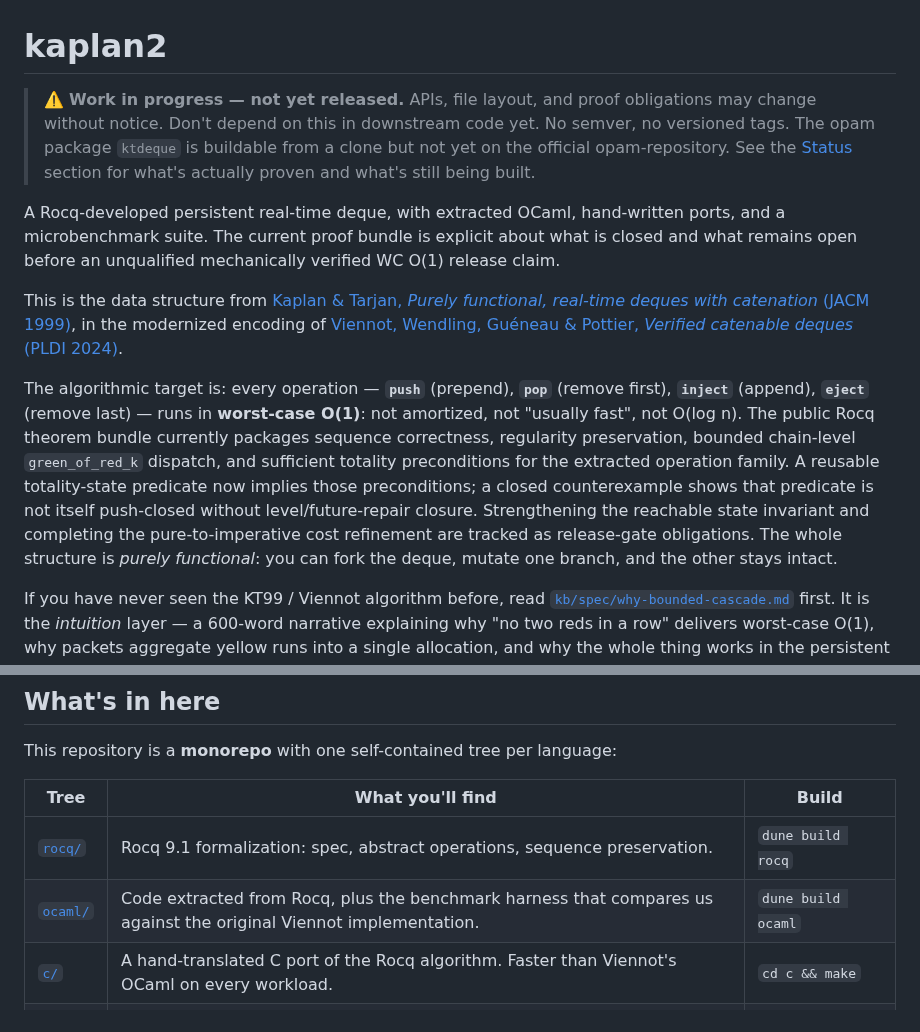
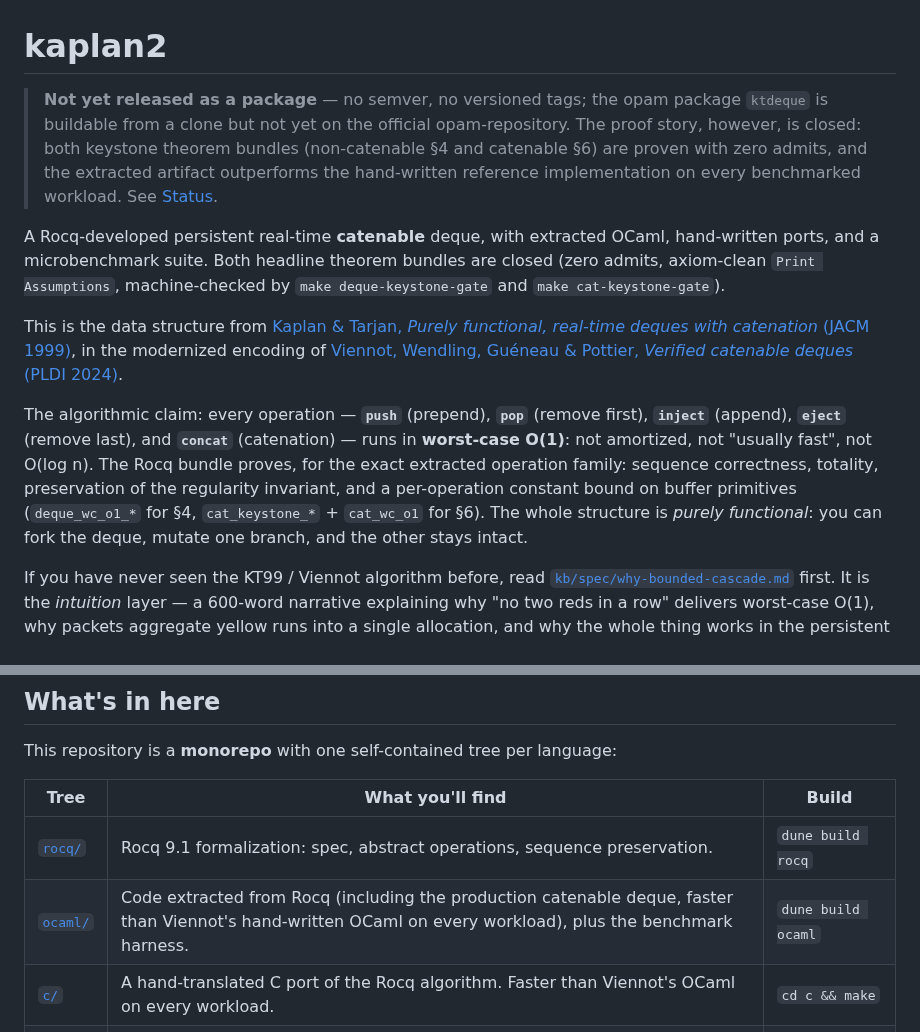
Before and after one commit to yurug/kaplan2, a Markdown page: README.md, 2 parts joined by grey strips. GitHub-like rendering.

```diff
--- a/README.md
+++ b/README.md
@@ -1,16 +1,18 @@
 # kaplan2
 
-> ⚠️ **Work in progress — not yet released.** APIs, file layout, and
-> proof obligations may change without notice. Don't depend on this
-> in downstream code yet. No semver, no versioned tags. The opam
-> package `ktdeque` is buildable from a clone but not yet on
-> the official opam-repository. See the [Status](#status) section
-> for what's actually proven and what's still being built.
+> **Not yet released as a package** — no semver, no versioned tags;
+> the opam package `ktdeque` is buildable from a clone but not yet on
+> the official opam-repository. The proof story, however, is closed:
+> both keystone theorem bundles (non-catenable §4 and catenable §6)
+> are proven with zero admits, and the extracted artifact outperforms
+> the hand-written reference implementation on every benchmarked
+> workload. See [Status](#status).
 
-A Rocq-developed persistent real-time deque, with extracted OCaml,
-hand-written ports, and a microbenchmark suite. The current proof bundle
-is explicit about what is closed and what remains open before an
-unqualified mechanically verified WC O(1) release claim.
+A Rocq-developed persistent real-time **catenable** deque, with
+extracted OCaml, hand-written ports, and a microbenchmark suite.
+Both headline theorem bundles are closed (zero admits, axiom-clean
+`Print Assumptions`, machine-checked by `make deque-keystone-gate`
+and `make cat-keystone-gate`).
 
 This is the data structure from
 [Kaplan & Tarjan, *Purely functional, real-time deques with catenation*
@@ -19,19 +21,16 @@ encoding of
 [Viennot, Wendling, Guéneau & Pottier, *Verified catenable deques*
 (PLDI 2024)](https://dl.acm.org/doi/10.1145/3656430).
 
-The algorithmic target is: every operation — **`push`** (prepend),
+The algorithmic claim: every operation — **`push`** (prepend),
 **`pop`** (remove first), **`inject`** (append), **`eject`** (remove
-last) — runs in **worst-case O(1)**: not amortized, not "usually
-fast", not O(log n). The public Rocq theorem bundle currently packages
-sequence correctness, regularity preservation, bounded chain-level
-`green_of_red_k` dispatch, and sufficient totality preconditions for the
-extracted operation family. A reusable totality-state predicate now implies
-those preconditions; a closed counterexample shows that predicate is not itself
-push-closed without level/future-repair closure. Strengthening the reachable
-state invariant and completing the pure-to-imperative cost refinement are
-tracked as release-gate obligations. The
-whole structure is *purely functional*: you can fork the deque, mutate one
-branch, and the other stays intact.
+last), and **`concat`** (catenation) — runs in **worst-case O(1)**:
+not amortized, not "usually fast", not O(log n). The Rocq bundle
+proves, for the exact extracted operation family: sequence
+correctness, totality, preservation of the regularity invariant, and
+a per-operation constant bound on buffer primitives (`deque_wc_o1_*`
+for §4, `cat_keystone_*` + `cat_wc_o1` for §6). The whole structure
+is *purely functional*: you can fork the deque, mutate one branch,
+and the other stays intact.
 
 If you have never seen the KT99 / Viennot algorithm before, read
 [`kb/spec/why-bounded-cascade.md`](kb/spec/why-bounded-cascade.md)
@@ -152,7 +150,7 @@ language:
 | Tree         | What you'll find                                                             | Build                |
 | ------------ | ---------------------------------------------------------------------------- | -------------------- |
 | [`rocq/`](rocq/) | Rocq 9.1 formalization: spec, abstract operations, sequence preservation. | `dune build rocq`    |
-| [`ocaml/`](ocaml/) | Code extracted from Rocq, plus the benchmark harness that compares us against the original Viennot implementation. | `dune build ocaml` |
+| [`ocaml/`](ocaml/) | Code extracted from Rocq (including the production catenable deque, faster than Viennot's hand-written OCaml on every workload), plus the benchmark harness. | `dune build ocaml` |
 | [`c/`](c/)   | A hand-translated C port of the Rocq algorithm. Faster than Viennot's OCaml on every workload. | `cd c && make` |
 | [`rust/`](rust/) | Rust port (work in progress).                                            | `cd rust && cargo build` |
 | [`kb/`](kb/) | Knowledge base: design docs, ADRs, session notes, audits.                    | (text, no build)     |
```
Also changed, not shown: other parts of README.md (+53 -55 lines).
